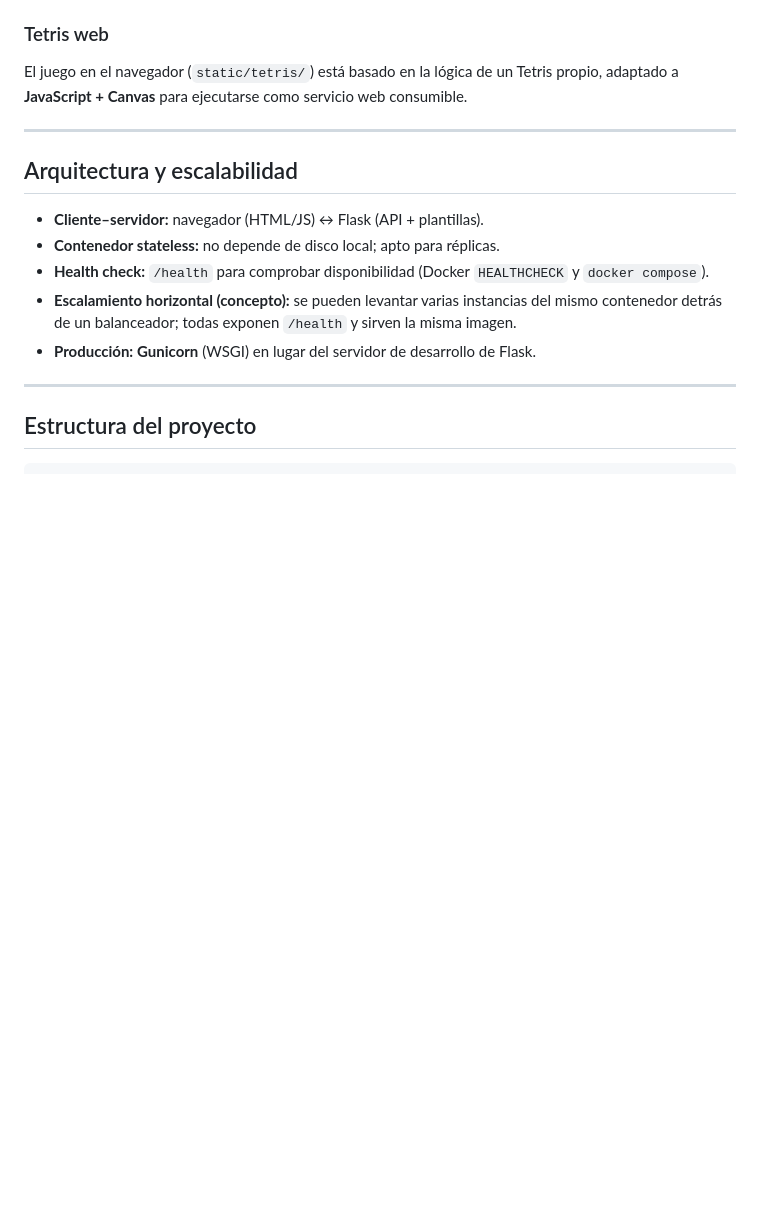
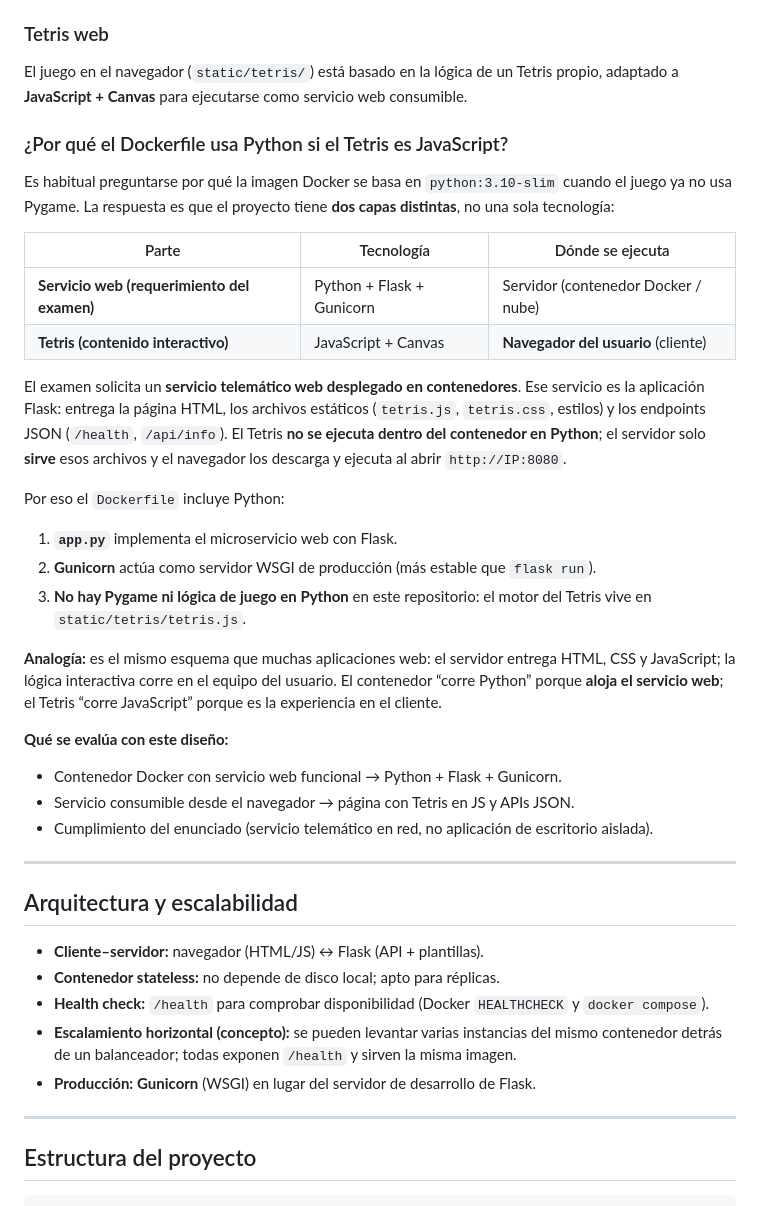
Before and after one commit to JuanseQH/examen-telematica, a Markdown page: README.md, the part around the change. Drawn GitHub-style; blank space fills up the shorter version.

Commit message:
Documenta en README por que el servicio usa Python y el Tetris JavaScript
Co-authored-by: Cursor <cursoragent@cursor.com>

```diff
--- a/README.md
+++ b/README.md
@@ -23,6 +23,31 @@ La aplicación escucha en `0.0.0.0:5000` dentro del contenedor. En producción s
 ### Tetris web
 
 El juego en el navegador (`static/tetris/`) está basado en la lógica de un Tetris propio, adaptado a **JavaScript + Canvas** para ejecutarse como servicio web consumible.
+
+### ¿Por qué el Dockerfile usa Python si el Tetris es JavaScript?
+
+Es habitual preguntarse por qué la imagen Docker se basa en `python:3.10-slim` cuando el juego ya no usa Pygame. La respuesta es que el proyecto tiene **dos capas distintas**, no una sola tecnología:
+
+| Parte | Tecnología | Dónde se ejecuta |
+|-------|------------|------------------|
+| **Servicio web (requerimiento del examen)** | Python + Flask + Gunicorn | Servidor (contenedor Docker / nube) |
+| **Tetris (contenido interactivo)** | JavaScript + Canvas | **Navegador del usuario** (cliente) |
+
+El examen solicita un **servicio telemático web desplegado en contenedores**. Ese servicio es la aplicación Flask: entrega la página HTML, los archivos estáticos (`tetris.js`, `tetris.css`, estilos) y los endpoints JSON (`/health`, `/api/info`). El Tetris **no se ejecuta dentro del contenedor en Python**; el servidor solo **sirve** esos archivos y el navegador los descarga y ejecuta al abrir `http://IP:8080`.
+
+Por eso el `Dockerfile` incluye Python:
+
+1. **`app.py`** implementa el microservicio web con Flask.
+2. **Gunicorn** actúa como servidor WSGI de producción (más estable que `flask run`).
+3. **No hay Pygame ni lógica de juego en Python** en este repositorio: el motor del Tetris vive en `static/tetris/tetris.js`.
+
+**Analogía:** es el mismo esquema que muchas aplicaciones web: el servidor entrega HTML, CSS y JavaScript; la lógica interactiva corre en el equipo del usuario. El contenedor “corre Python” porque **aloja el servicio web**; el Tetris “corre JavaScript” porque es la experiencia en el cliente.
+
+**Qué se evalúa con este diseño:**
+
+- Contenedor Docker con servicio web funcional → Python + Flask + Gunicorn.
+- Servicio consumible desde el navegador → página con Tetris en JS y APIs JSON.
+- Cumplimiento del enunciado (servicio telemático en red, no aplicación de escritorio aislada).
 
 ---
 
```
